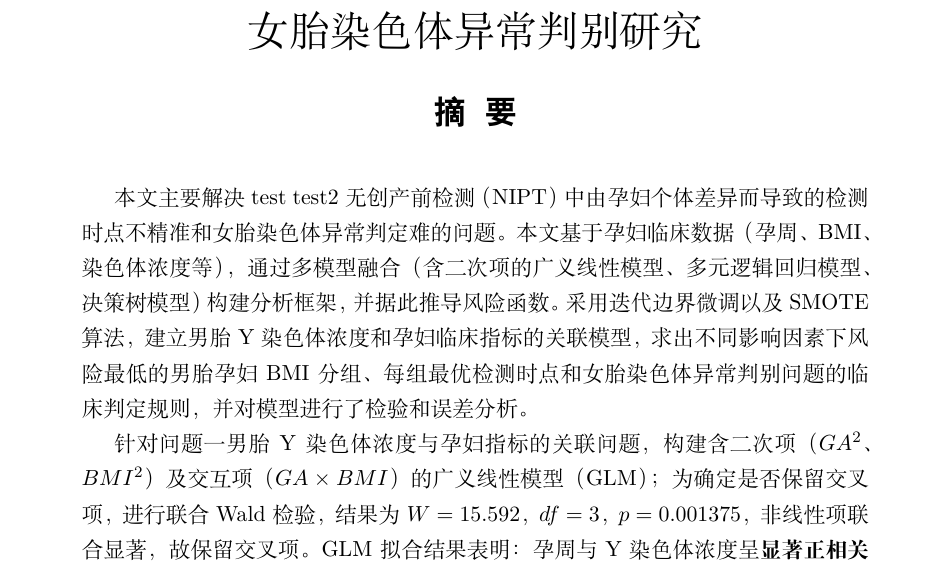
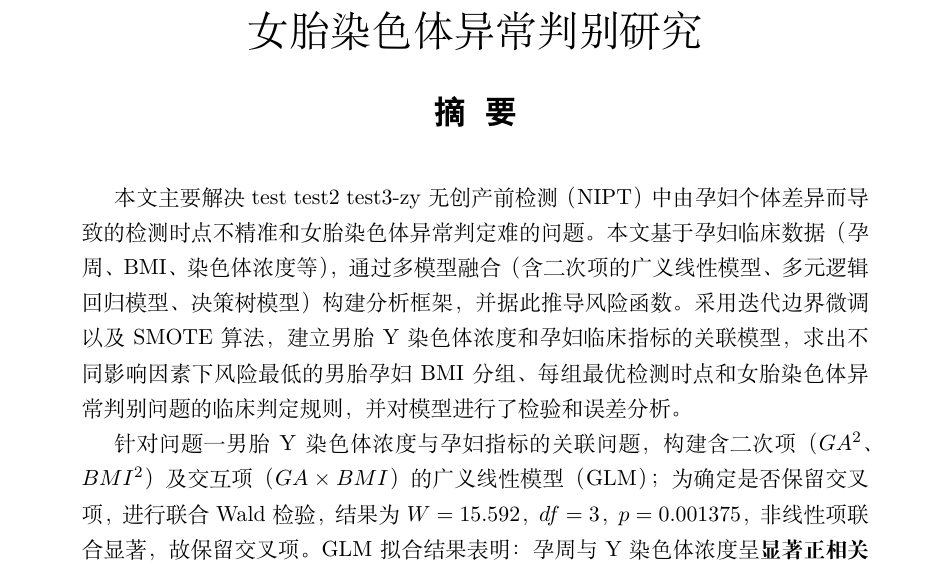
Before and after one commit to HUST-hetaisheng/-C-2025, a LaTeX paper (main.tex): part of page 1 of 42, cut so that both start at the same text. Compiled offline with XeLaTeX.

Commit message:
test3-zy

```diff
--- a/main.tex
+++ b/main.tex
@@ -33,6 +33,7 @@
 本文主要解决
 test
 test2
+test3-zy
 无创产前检测（NIPT）中由孕妇个体差异而导致的检测时点不精准和女胎染色体异常判定难的问题。本文基于孕妇临床数据（孕周、BMI、染色体浓度等），通过多模型融合（含二次项的广义线性模型、多元逻辑回归模型、决策树模型）构建分析框架，并据此推导风险函数。采用迭代边界微调以及SMOTE算法，建立男胎Y染色体浓度和孕妇临床指标的关联模型，求出不同影响因素下风险最低的男胎孕妇BMI分组、每组最优检测时点和女胎染色体异常判别问题的临床判定规则，并对模型进行了检验和误差分析。
 
 针对问题一男胎Y染色体浓度与孕妇指标的关联问题，构建含二次项（$GA^2$、$BMI^2$）及交互项（$GA \times BMI$）的广义线性模型（GLM）；为确定是否保留交叉项，进行联合Wald检验，结果为$W=15.592$，$df=3$，$p=0.001375$，非线性项联合显著，故保留交叉项。GLM拟合结果表明：孕周与Y染色体浓度呈\textbf{显著正相关}（$\beta_1=0.0579$，$p<0.001$），BMI与其呈\textbf{显著负相关}（$\beta_2=-0.0750$，$p<0.001$）。
```
